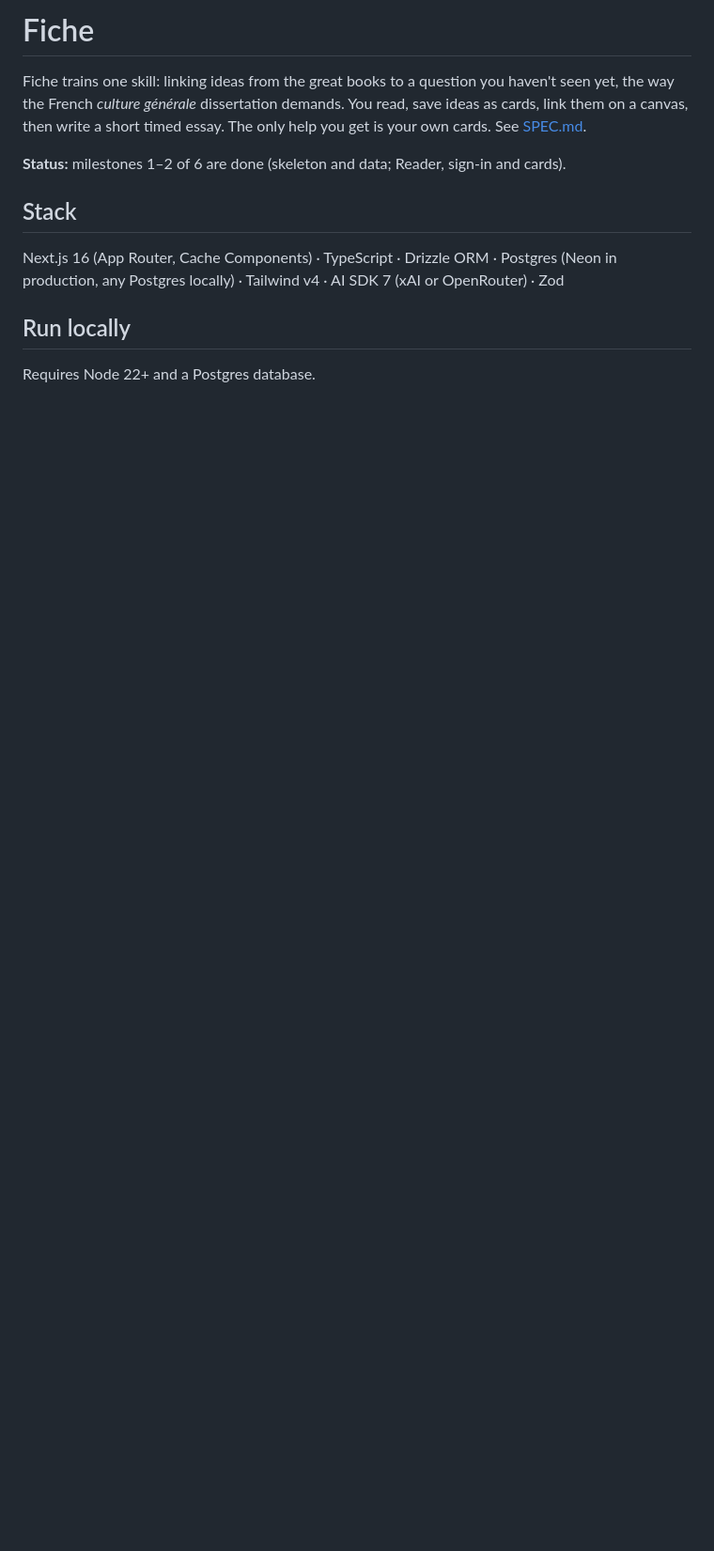
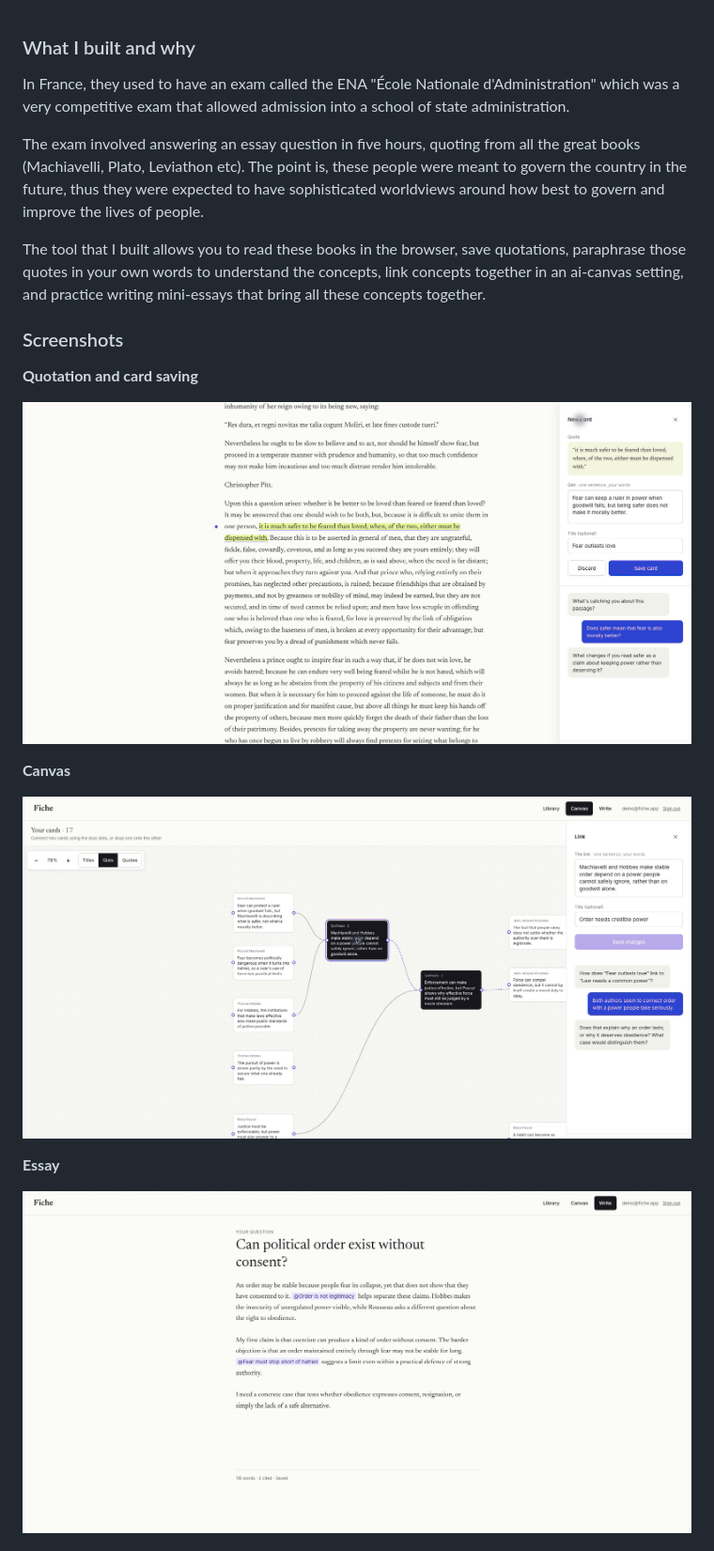
Before and after one commit to sere-nity/Fiche, a Markdown page: README.md, the part around one of its changes. Shown at 94% size. Rendered like a GitHub page; pictures changed too: docs/screenshots/canvas.png (added), docs/screenshots/essay.png (added), docs/screenshots/quotation-card.png (added); blank space fills up the shorter version.

```diff
--- a/README.md
+++ b/README.md
@@ -1,13 +1,24 @@
-# Fiche
 
-Fiche trains one skill: linking ideas from the great books to a question you haven't seen yet, the way the French *culture générale* dissertation demands. You read, save ideas as cards, link them on a canvas, then write a short timed essay. The only help you get is your own cards. See [SPEC.md](SPEC.md).
 
-**Status:** milestones 1–2 of 6 are done (skeleton and data; Reader, sign-in and cards).
+### What I built and why
+In France, they used to have an exam called the ENA "École Nationale d'Administration" which was a very competitive exam that allowed admission into a school of state administration.
 
-## Stack
+The exam involved answering an essay question in five hours, quoting from all the great books (Machiavelli, Plato, Leviathon etc). The point is, these people were meant to govern the country in the future, thus they were expected to have sophisticated worldviews around how best to govern and improve the lives of people.
 
-Next.js 16 (App Router, Cache Components) · TypeScript · Drizzle ORM · Postgres (Neon in production, any Postgres locally) · Tailwind v4 · AI SDK 7 (xAI or OpenRouter) · Zod
+The tool that I built allows you to read these books in the browser, save quotations, paraphrase those quotes in your own words to understand the concepts, link concepts together in an ai-canvas setting, and practice writing mini-essays that bring all these concepts together.
 
-## Run locally
 
-Requires Node 22+ and a Postgres database.
+### Screenshots
+
+**Quotation and card saving**
+
+![A quotation selected in The Prince, with a gist, optional title and Save card button](docs/screenshots/quotation-card.png)
+
+**Canvas**
+
+![Connected quotation cards and a synthesis panel with chat](docs/screenshots/canvas.png)
+
+**Essay**
+
+![An essay with inline card citations and autosave status](docs/screenshots/essay.png)
+
```
Also changed, not shown: other parts of README.md (+27 -61 lines).
